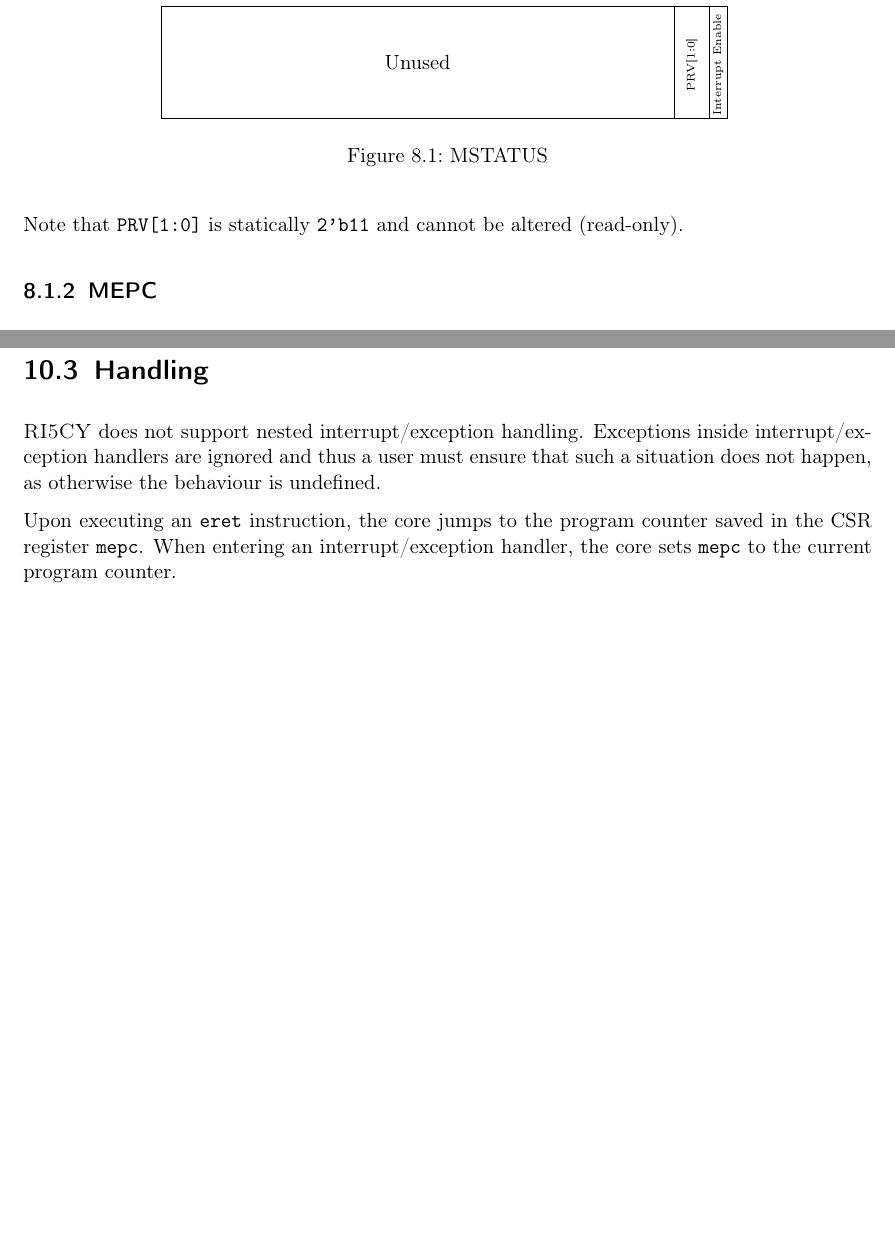
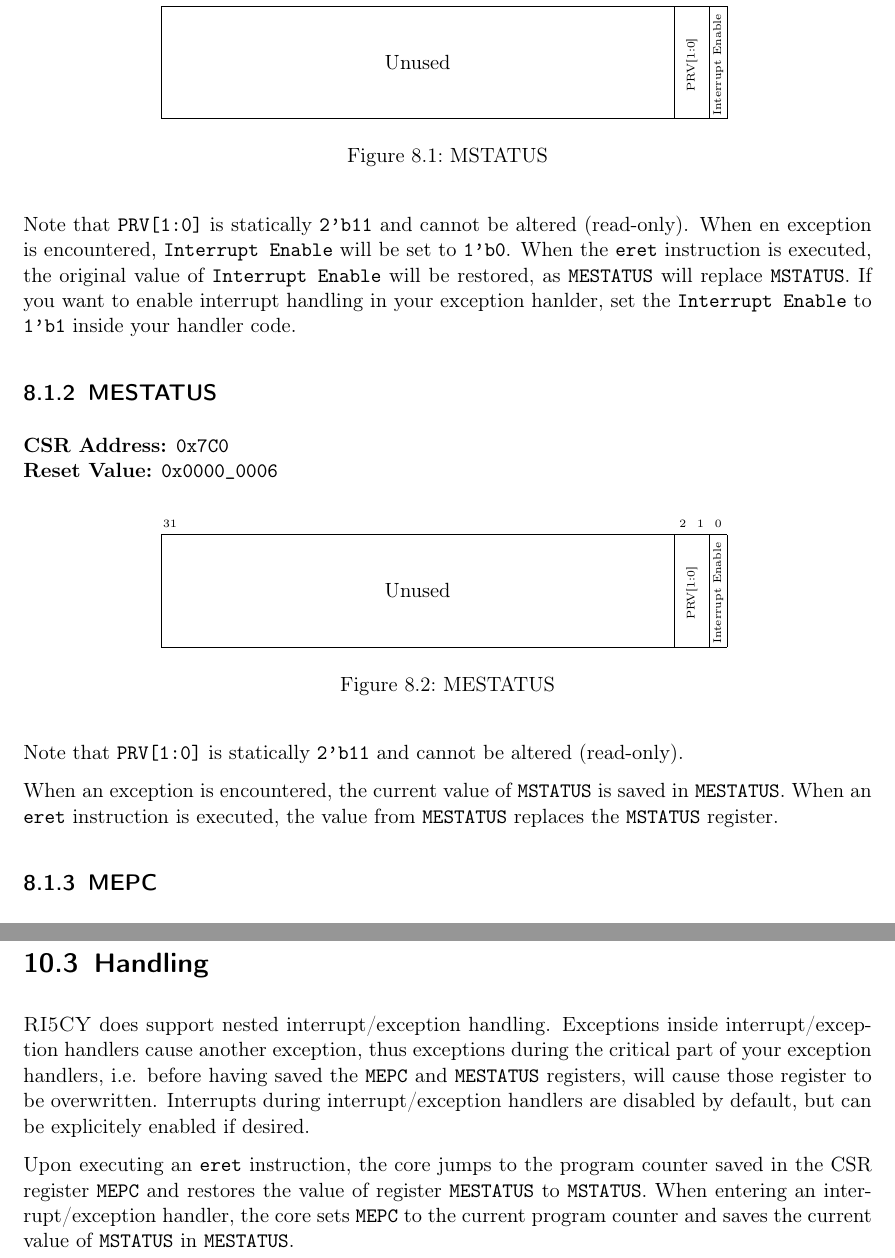
Before and after one commit to lowRISC/ibex, a LaTeX thesis (docs/datasheet/datasheet.tex, which reads docs/datasheet/content/csr.tex, docs/datasheet/content/exceptions.tex): two parts of pages 28 and 34 of 36 before the commit and two parts of pages 28 and 35 of 37 after it, joined at a grey line, cut so that both start at the same text, the shorter picture padded with empty space. Compiled offline with pdfLaTeX.

Commit message:
Allow nested interrupts and save current value of MSTATUS to MESTATUS upon entering an interrupt handler

```diff
--- a/docs/datasheet/content/csr.tex
+++ b/docs/datasheet/content/csr.tex
@@ -41,6 +42,28 @@ as possible and avoid any overhead that we do not explicitely need.
 }
 
 Note that \signal{PRV[1:0]} is statically \signal{2'b11} and cannot be altered (read-only).
+When en exception is encountered, \signal{Interrupt Enable} will be set to
+\signal{1'b0}. When the \signal{eret} instruction is executed, the original
+value of \signal{Interrupt Enable} will be restored, as \signal{MESTATUS} will
+replace \signal{MSTATUS}.
+If you want to enable interrupt handling in your exception hanlder, set the
+\signal{Interrupt Enable} to \signal{1'b1} inside your handler code.
+
+\subsection{MESTATUS}
+\csrDesc{0x7C0}{0x0000\_0006}{MESTATUS}{
+  \begin{bytefield}[endianness=big,bitheight=60pt]{32}
+    \bitheader{31,2,1,0} \\
+    \bitbox{29}{ Unused                            }
+    \bitbox{2}{\rotatebox{90}{\tiny PRV[1:0]      }}
+    \bitbox{1}{\rotatebox{90}{\tiny Interrupt Enable }}
+  \end{bytefield}
+}
+
+Note that \signal{PRV[1:0]} is statically \signal{2'b11} and cannot be altered (read-only).
+
+When an exception is encountered, the current value of \signal{MSTATUS} is saved
+in \signal{MESTATUS}. When an \instr{eret} instruction is executed, the value
+from \signal{MESTATUS} replaces the \signal{MSTATUS} register.
 
 
 \subsection{MEPC}
--- a/docs/datasheet/content/exceptions.tex
+++ b/docs/datasheet/content/exceptions.tex
@@ -43,11 +43,16 @@ instruction address that caused it.
 
 \section{Handling}
 
-\rvcore does not support nested interrupt/exception handling. Exceptions inside
-interrupt/exception handlers are ignored and thus a user must ensure that such
-a situation does not happen, as otherwise the behaviour is undefined.
+\rvcore does support nested interrupt/exception handling. Exceptions inside
+interrupt/exception handlers cause another exception, thus exceptions during the
+critical part of your exception handlers, i.e. before having saved the
+\signal{MEPC} and \signal{MESTATUS} registers, will cause those register to be
+overwritten.
+Interrupts during interrupt/exception handlers are disabled by default, but can
+be explicitely enabled if desired.
 
 Upon executing an \instr{eret} instruction, the core jumps to the program
-counter saved in the CSR register \signal{mepc}. When entering an
-interrupt/exception handler, the core sets \signal{mepc} to the current program
-counter.
+counter saved in the CSR register \signal{MEPC} and restores the value of
+register \signal{MESTATUS} to \signal{MSTATUS}. When entering an
+interrupt/exception handler, the core sets \signal{MEPC} to the current program
+counter and saves the current value of \signal{MSTATUS} in \signal{MESTATUS}.
```
Also changed, not shown: docs/datasheet/content/csr.tex (9 more changed lines), docs/datasheet/content/exceptions.tex (4 more changed lines), 6 other files.
